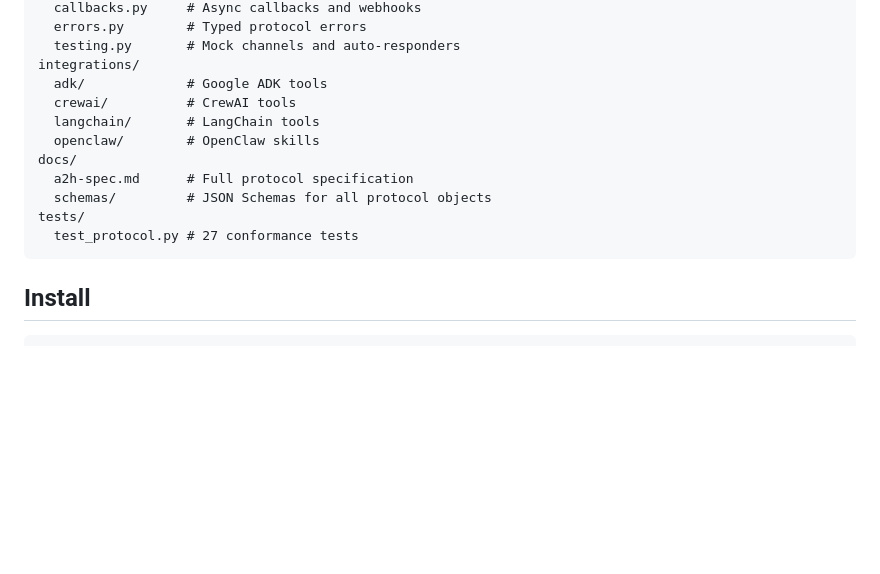
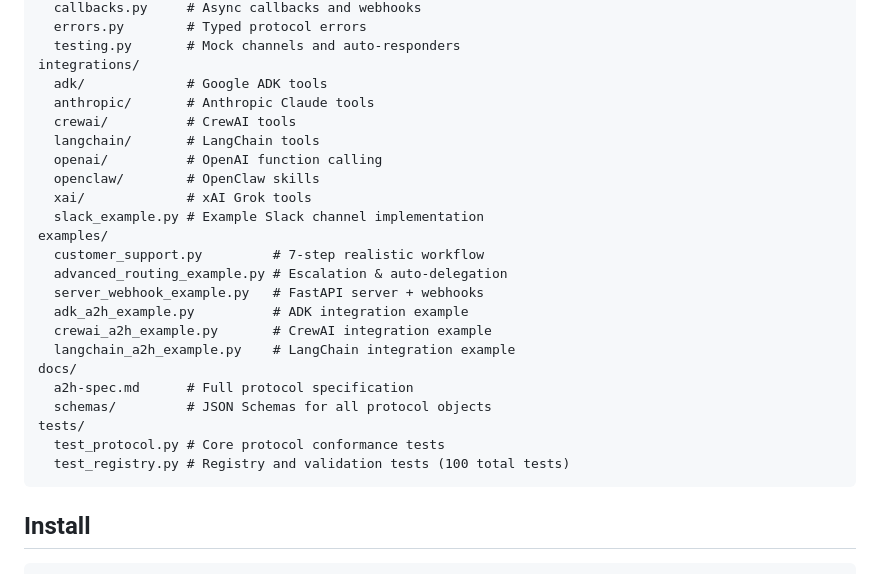
Before and after one commit to makingscience-awake/a2h, a Markdown page: README.md, the part around the change. Drawn GitHub-style; blank space fills up the shorter version.

````diff
--- a/README.md
+++ b/README.md
@@ -406,14 +406,26 @@ a2h/
   testing.py       # Mock channels and auto-responders
 integrations/
   adk/             # Google ADK tools
+  anthropic/       # Anthropic Claude tools
   crewai/          # CrewAI tools
   langchain/       # LangChain tools
+  openai/          # OpenAI function calling
   openclaw/        # OpenClaw skills
+  xai/             # xAI Grok tools
+  slack_example.py # Example Slack channel implementation
+examples/
+  customer_support.py         # 7-step realistic workflow
+  advanced_routing_example.py # Escalation & auto-delegation
+  server_webhook_example.py   # FastAPI server + webhooks
+  adk_a2h_example.py          # ADK integration example
+  crewai_a2h_example.py       # CrewAI integration example
+  langchain_a2h_example.py    # LangChain integration example
 docs/
   a2h-spec.md      # Full protocol specification
   schemas/         # JSON Schemas for all protocol objects
 tests/
-  test_protocol.py # 27 conformance tests
+  test_protocol.py # Core protocol conformance tests
+  test_registry.py # Registry and validation tests (100 total tests)
 ```
 
 ## Install
````
Also changed, not shown: docs/README.md (+7 -5 lines), integrations/README.md (+6 -6 lines).
